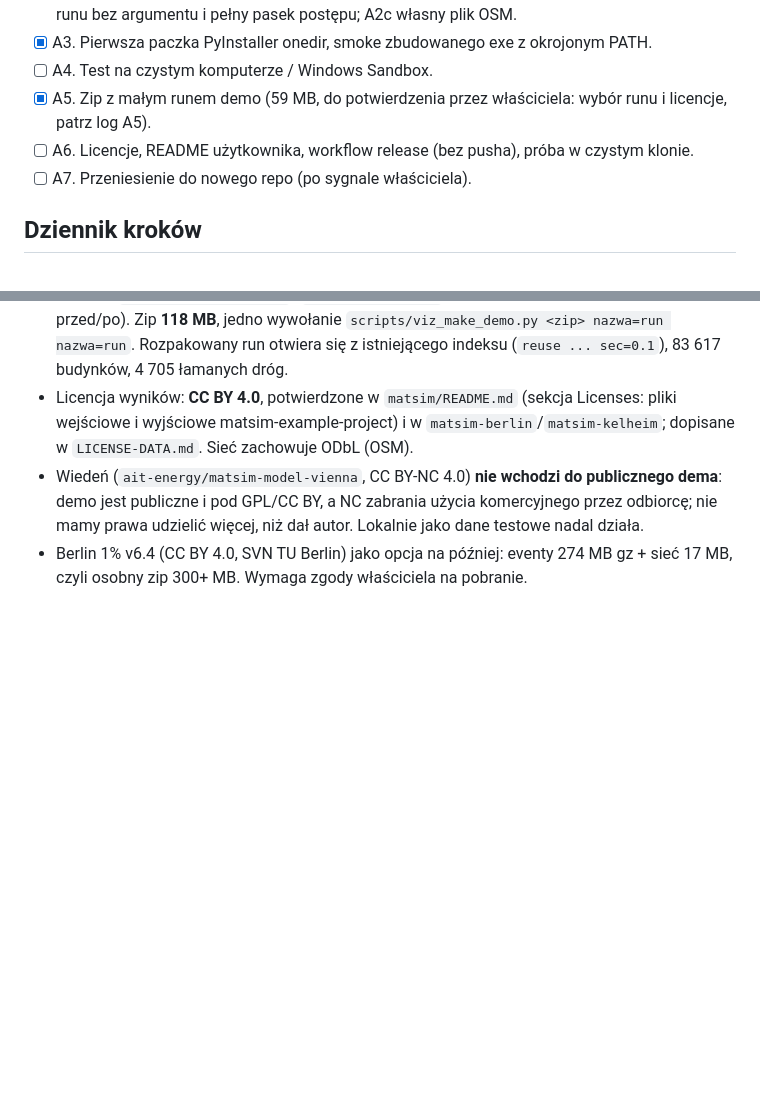
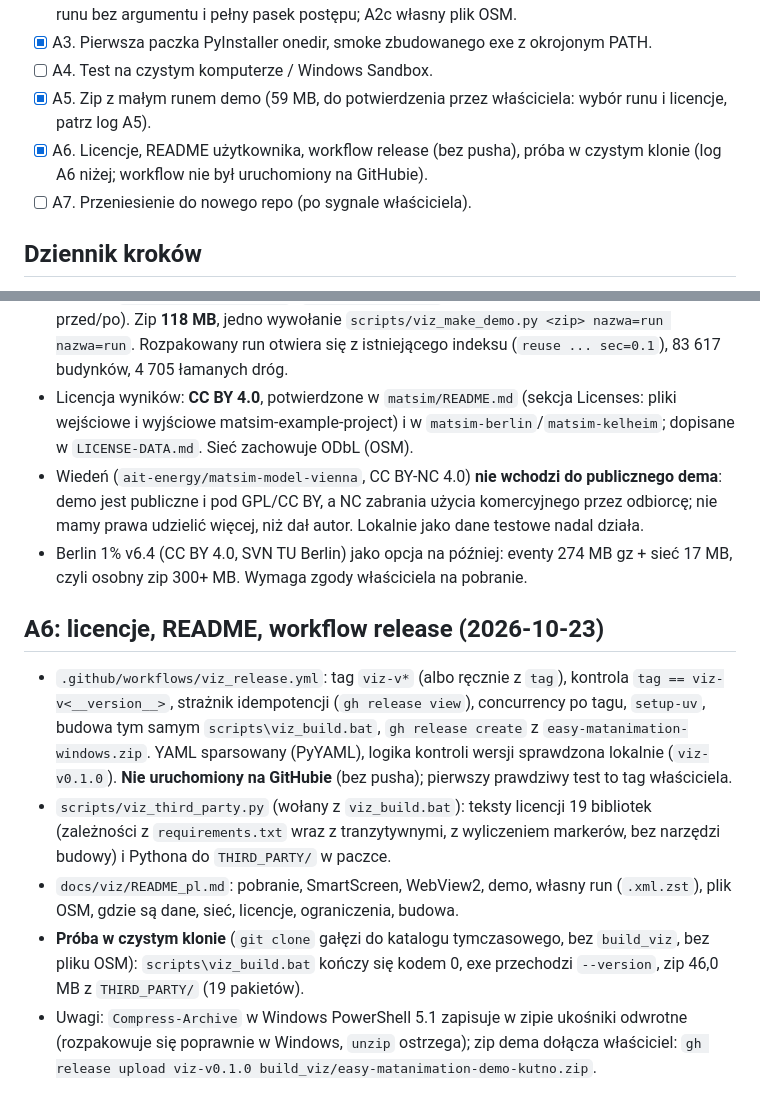
Before and after one commit to GISBoost/easy-matplayer, a Markdown page: docs/projekt/wizualizer_postep.md, 2 parts joined by grey strips. Drawn GitHub-style; blank space fills up the shorter version.

Commit message:
wizualizer: A6 zamknięty, próba budowy w czystym klonie, dziennik i PROGRESS
Co-Authored-By: Claude Sonnet 5.5 <noreply@anthropic.com>

```diff
--- a/docs/projekt/wizualizer_postep.md
+++ b/docs/projekt/wizualizer_postep.md
@@ -42,7 +42,7 @@ Wcześniej zrobione (fundamenty, D24): origin z sieci, `person_id` i klasyfikato
 - [x] A3. Pierwsza paczka PyInstaller onedir, smoke zbudowanego exe z okrojonym PATH.
 - [ ] A4. Test na czystym komputerze / Windows Sandbox.
 - [x] A5. Zip z małym runem demo (59 MB, do potwierdzenia przez właściciela: wybór runu i licencje, patrz log A5).
-- [ ] A6. Licencje, README użytkownika, workflow release (bez pusha), próba w czystym klonie.
+- [x] A6. Licencje, README użytkownika, workflow release (bez pusha), próba w czystym klonie (log A6 niżej; workflow nie był uruchomiony na GitHubie).
 - [ ] A7. Przeniesienie do nowego repo (po sygnale właściciela).
 
 ## Dziennik kroków
@@ -248,3 +248,11 @@ Wszystkie trzy części (A2a, A2b, A2c) przeszły: 96 testów i smoke w prawdziw
 - Licencja wyników: **CC BY 4.0**, potwierdzone w `matsim/README.md` (sekcja Licenses: pliki wejściowe i wyjściowe matsim-example-project) i w `matsim-berlin`/`matsim-kelheim`; dopisane w `LICENSE-DATA.md`. Sieć zachowuje ODbL (OSM).
 - Wiedeń (`ait-energy/matsim-model-vienna`, CC BY-NC 4.0) **nie wchodzi do publicznego dema**: demo jest publiczne i pod GPL/CC BY, a NC zabrania użycia komercyjnego przez odbiorcę; nie mamy prawa udzielić więcej, niż dał autor. Lokalnie jako dane testowe nadal działa.
 - Berlin 1% v6.4 (CC BY 4.0, SVN TU Berlin) jako opcja na później: eventy 274 MB gz + sieć 17 MB, czyli osobny zip 300+ MB. Wymaga zgody właściciela na pobranie.
+
+## A6: licencje, README, workflow release (2026-10-23)
+
+- `.github/workflows/viz_release.yml`: tag `viz-v*` (albo ręcznie z `tag`), kontrola `tag == viz-v<__version__>`, strażnik idempotencji (`gh release view`), concurrency po tagu, `setup-uv`, budowa tym samym `scripts\viz_build.bat`, `gh release create` z `easy-matanimation-windows.zip`. YAML sparsowany (PyYAML), logika kontroli wersji sprawdzona lokalnie (`viz-v0.1.0`). **Nie uruchomiony na GitHubie** (bez pusha); pierwszy prawdziwy test to tag właściciela.
+- `scripts/viz_third_party.py` (wołany z `viz_build.bat`): teksty licencji 19 bibliotek (zależności z `requirements.txt` wraz z tranzytywnymi, z wyliczeniem markerów, bez narzędzi budowy) i Pythona do `THIRD_PARTY/` w paczce.
+- `docs/viz/README_pl.md`: pobranie, SmartScreen, WebView2, demo, własny run (`.xml.zst`), plik OSM, gdzie są dane, sieć, licencje, ograniczenia, budowa.
+- **Próba w czystym klonie** (`git clone` gałęzi do katalogu tymczasowego, bez `build_viz`, bez pliku OSM): `scripts\viz_build.bat` kończy się kodem 0, exe przechodzi `--version`, zip 46,0 MB z `THIRD_PARTY/` (19 pakietów).
+- Uwagi: `Compress-Archive` w Windows PowerShell 5.1 zapisuje w zipie ukośniki odwrotne (rozpakowuje się poprawnie w Windows, `unzip` ostrzega); zip dema dołącza właściciel: `gh release upload viz-v0.1.0 build_viz/easy-matanimation-demo-kutno.zip`.
```
